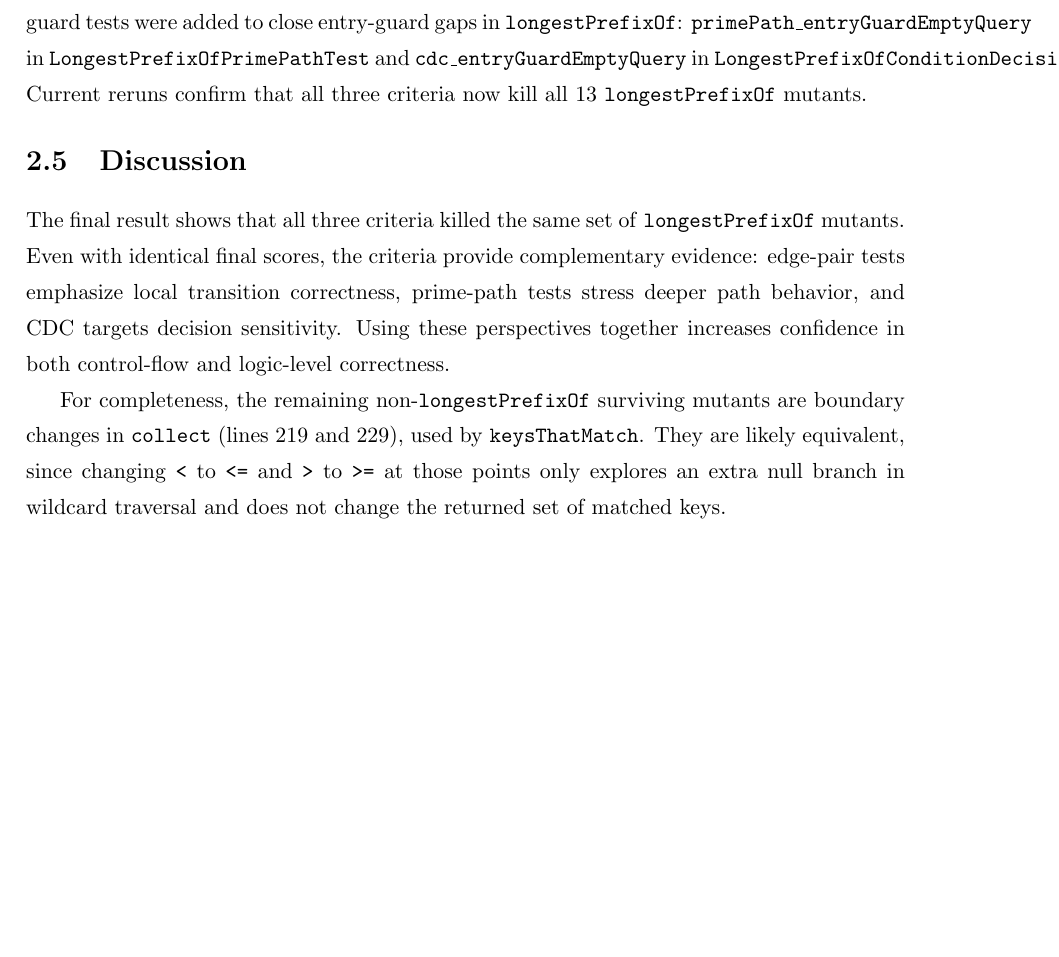
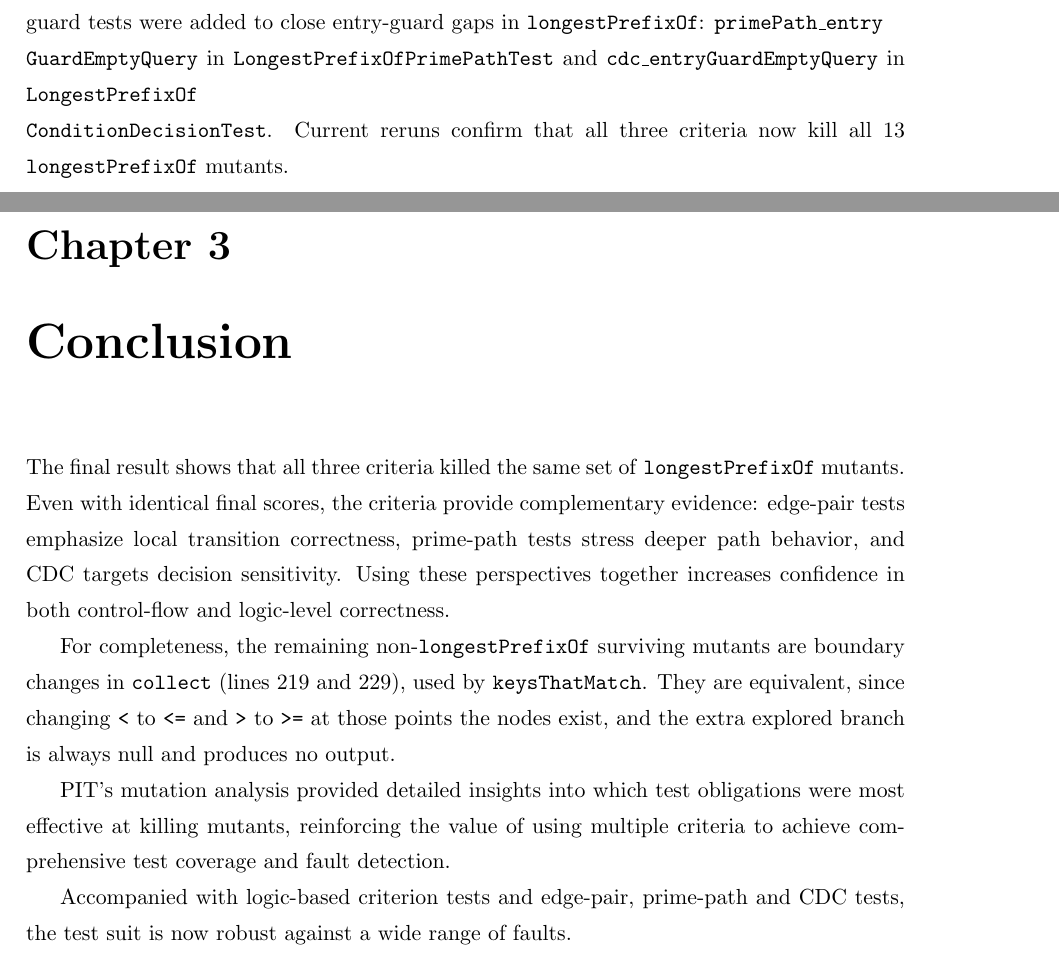
Before and after one commit to cheestree/fcul, a LaTeX problem sheet (vvs/assignments/report/report.tex, which reads vvs/assignments/report/conclusion/capconclusion.tex, vvs/assignments/report/mutation/capmutation.tex): part of page 6 of 6 before the commit and two parts of pages 6 and 7 of 7 after it, the two joined at a grey line, cut so that both start at the same text, the shorter picture padded with empty space. Compiled offline with pdfLaTeX.

Commit message:
Updated VVS report

```diff
--- /dev/null
+++ b/vvs/assignments/report/conclusion/capconclusion.tex
@@ -0,0 +1,13 @@
+\chapter{Conclusion} \label{cap:conclusion}
+
+The final result shows that all three criteria killed the same set of \texttt{longestPrefixOf} mutants.
+Even with identical final scores, the criteria provide complementary evidence: edge-pair tests emphasize local transition correctness, prime-path tests stress deeper path behavior, and CDC targets decision sensitivity.
+Using these perspectives together increases confidence in both control-flow and logic-level correctness.
+
+For completeness, the remaining non-\texttt{longestPrefixOf} surviving mutants are boundary changes in
+\texttt{collect} (lines 219 and 229), used by \texttt{keysThatMatch}.
+They are equivalent, since changing \texttt{<} to \texttt{<=} and \texttt{>} to \texttt{>=} at those points the nodes exist, and the extra explored branch is always null and produces no output.
+
+PIT's mutation analysis provided detailed insights into which test obligations were most effective at killing mutants, reinforcing the value of using multiple criteria to achieve comprehensive test coverage and fault detection.
+
+Accompanied with logic-based criterion tests and edge-pair, prime-path and CDC tests, the test suit is now robust against a wide range of faults.
--- a/vvs/assignments/report/mutation/capmutation.tex
+++ b/vvs/assignments/report/mutation/capmutation.tex
@@ -87,16 +87,6 @@ Although final mutation scores are identical, PIT's \texttt{killingTest} field i
 Historical pre-improvement PIT XML was not archived in this workspace, so a fully reproducible baseline table with exact earlier counts cannot be reconstructed.
 What is reproducible in the current workspace is the improvement action and the final rerun state.
 Two targeted guard tests were added to close entry-guard gaps in \texttt{longestPrefixOf}:
-\texttt{primePath\_entryGuardEmptyQuery} in \texttt{LongestPrefixOfPrimePathTest} and
-\texttt{cdc\_entryGuardEmptyQuery} in \texttt{LongestPrefixOfConditionDecisionTest}.
+\texttt{primePath\_entry\\GuardEmptyQuery} in \texttt{LongestPrefixOfPrimePathTest} and
+\texttt{cdc\_entryGuardEmptyQuery} in \texttt{LongestPrefixOf\\ConditionDecisionTest}.
 Current reruns confirm that all three criteria now kill all 13 \texttt{longestPrefixOf} mutants.
-
-\section{Discussion}
-
-The final result shows that all three criteria killed the same set of \texttt{longestPrefixOf} mutants.
-Even with identical final scores, the criteria provide complementary evidence: edge-pair tests emphasize local transition correctness, prime-path tests stress deeper path behavior, and CDC targets decision sensitivity.
-Using these perspectives together increases confidence in both control-flow and logic-level correctness.
-
-For completeness, the remaining non-\texttt{longestPrefixOf} surviving mutants are boundary changes in
-\texttt{collect} (lines 219 and 229), used by \texttt{keysThatMatch}.
-They are likely equivalent, since changing \texttt{<} to \texttt{<=} and \texttt{>} to \texttt{>=} at those points only explores an extra null branch in wildcard traversal and does not change the returned set of matched keys.
--- a/vvs/assignments/report/report.tex
+++ b/vvs/assignments/report/report.tex
@@ -1,6 +1,6 @@
 % Relatório em LaTeX para o trabalho de PPC Autor: Daniel Martins Cabrita de
 % Sousa Data: Outubro 2025
-\documentclass[a4paper,openright,twoside,11pt]{report}
+\documentclass[a4paper,openany,twoside,11pt]{report}
 
 % Packages utilizadas e respetivos parâmetros.
 \usepackage[utf8]{inputenc}
@@ -67,10 +67,9 @@ MSc in Computer Engineering \\ [50mm] April 2026}
 \pagenumbering{arabic}
 
 \include{introduction/capintroduction}
-
 \include{coverage/capcoverage}
-
 \include{mutation/capmutation}
+\include{conclusion/capconclusion}
 
 % \bibliographystyle{unsrt} \bibliography{referencias}
 % \addcontentsline{toc}{chapter}{References}
```
Also changed, not shown: vvs/assignments/report/mutation/capmutation.tex (2 more changed lines).
